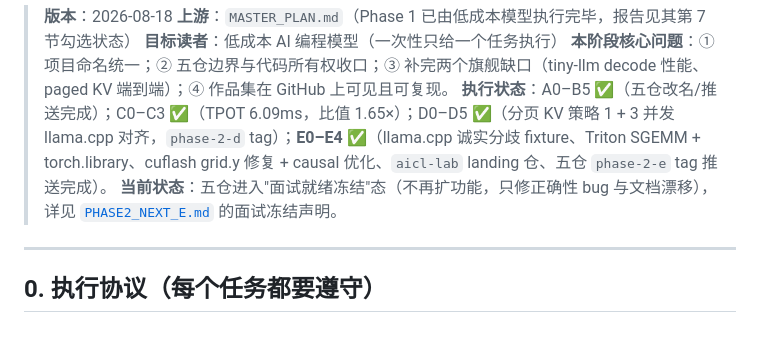
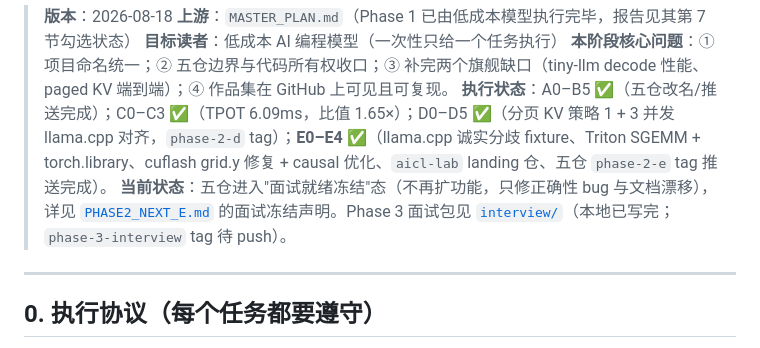
Before and after one commit to open-infra-ai/open-infra-ai, a Markdown page: PHASE2_PLAN.md, the part around the change. Rendered like a GitHub page.

```diff
--- a/PHASE2_PLAN.md
+++ b/PHASE2_PLAN.md
@@ -5,7 +5,7 @@
 > **目标读者**：低成本 AI 编程模型（一次性只给一个任务执行）
 > **本阶段核心问题**：① 项目命名统一；② 五仓边界与代码所有权收口；③ 补完两个旗舰缺口（tiny-llm decode 性能、paged KV 端到端）；④ 作品集在 GitHub 上可见且可复现。
 > **执行状态**：A0–B5 ✅（五仓改名/推送完成）；C0–C3 ✅（TPOT 6.09ms，比值 1.65×）；D0–D5 ✅（分页 KV 策略 1 + 3 并发 llama.cpp 对齐，`phase-2-d` tag）；**E0–E4 ✅**（llama.cpp 诚实分歧 fixture、Triton SGEMM + torch.library、cuflash grid.y 修复 + causal 优化、`aicl-lab` landing 仓、五仓 `phase-2-e` tag 推送完成）。
-> **当前状态**：五仓进入"面试就绪冻结"态（不再扩功能，只修正确性 bug 与文档漂移），详见 [`PHASE2_NEXT_E.md`](PHASE2_NEXT_E.md) 的面试冻结声明。
+> **当前状态**：五仓进入"面试就绪冻结"态（不再扩功能，只修正确性 bug 与文档漂移），详见 [`PHASE2_NEXT_E.md`](PHASE2_NEXT_E.md) 的面试冻结声明。Phase 3 面试包见 [`interview/`](interview/)（本地已写完；`phase-3-interview` tag 待 push）。
 
 ---
 
```
Also changed, not shown: README.md (+19 -0 lines), interview/PRESENTATION_CHECKLIST.md (added, +70 -0 lines).
